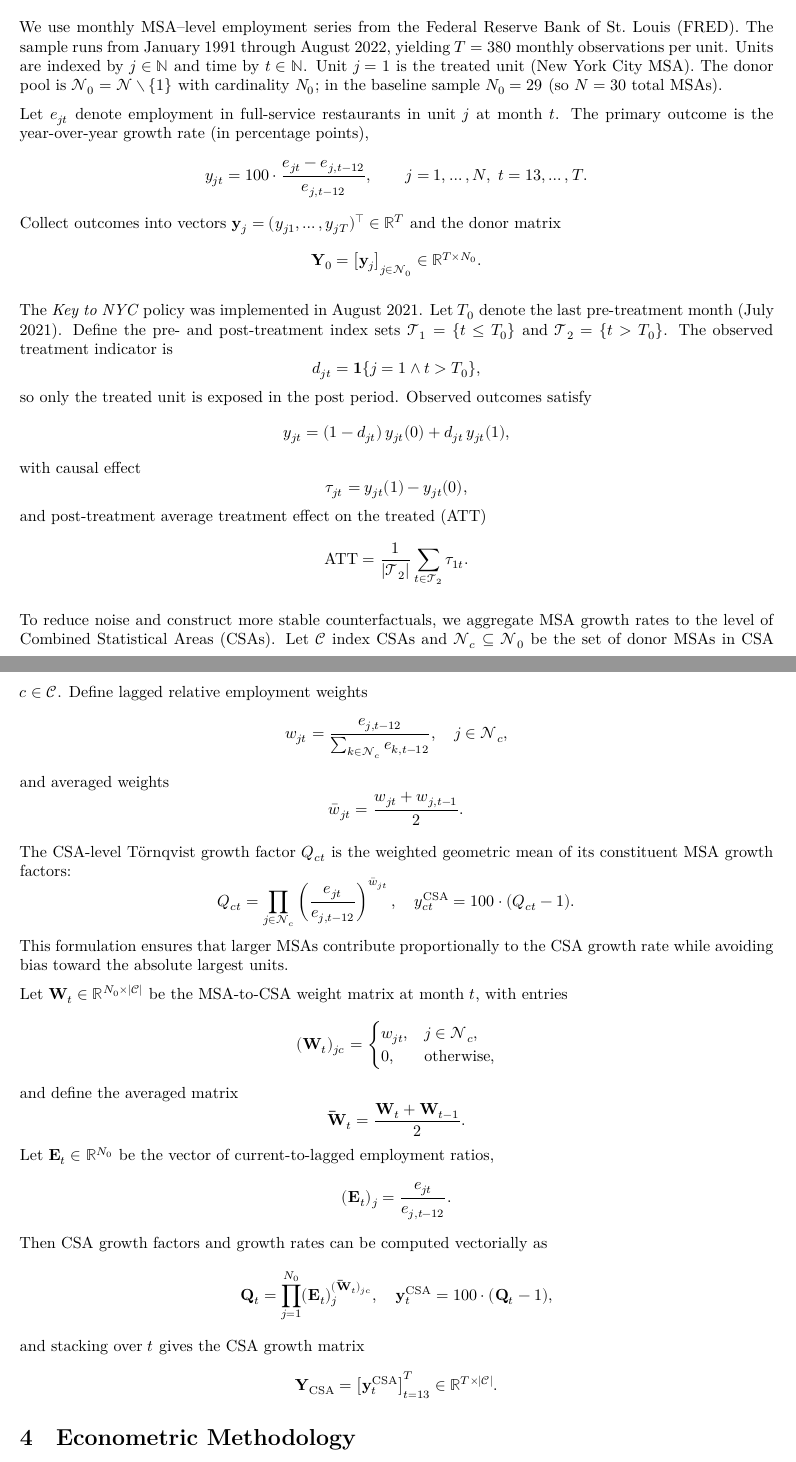
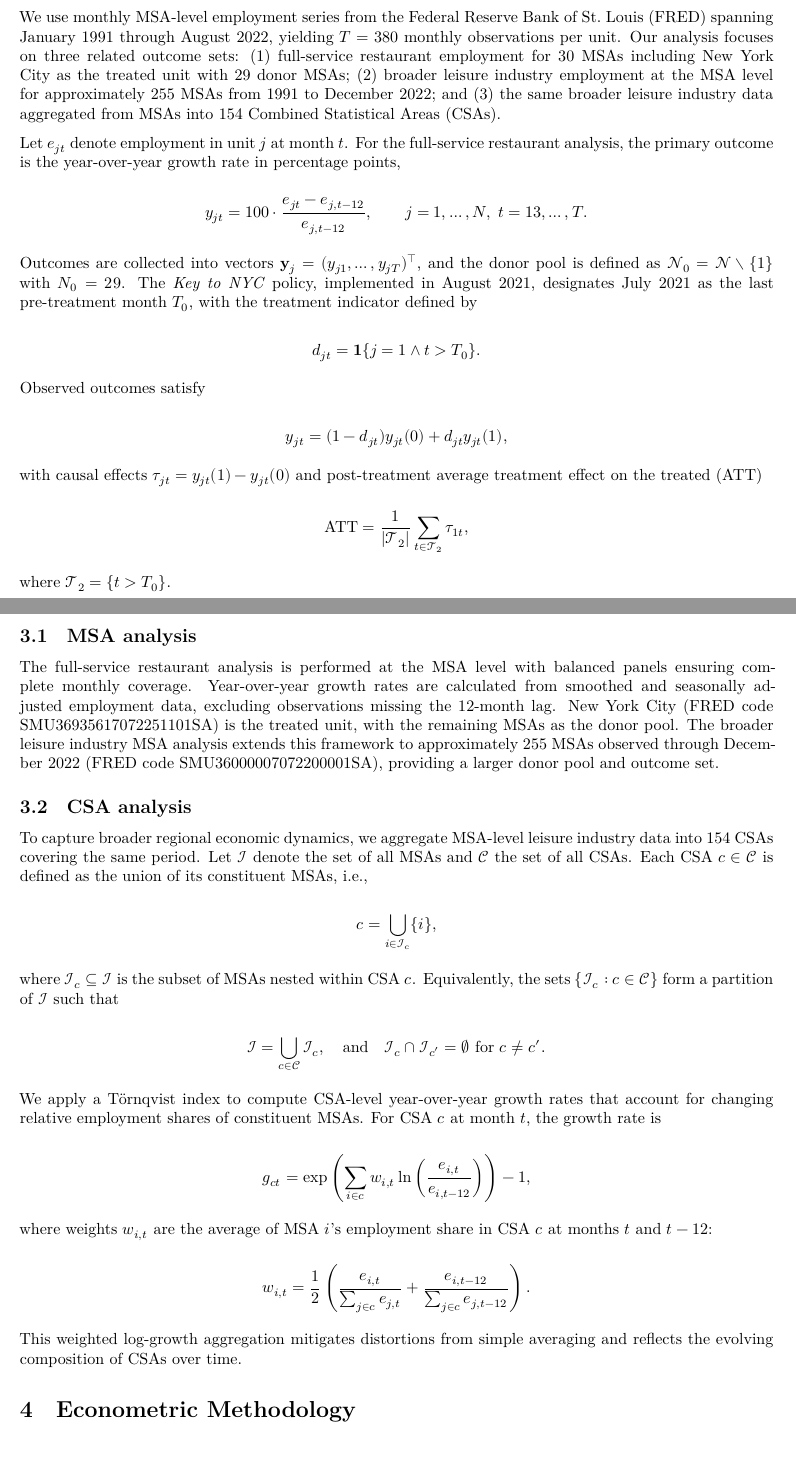
Before and after one commit to jgreathouse9/SynthWorld, a Quarto document (Paper3/Paper/paper3.qmd): two parts of pages 3 and 4 of 4, joined at a grey line, cut so that both start at the same text. Rendered offline with R 4.5, knitr and Pandoc in place of Quarto, then LaTeX, with nearby package versions; a font, style sheet, LaTeX package, included part or bibliography that could not be used is replaced or left out.

Commit message:
Update paper3.qmd

```diff
--- a/Paper3/Paper/paper3.qmd
+++ b/Paper3/Paper/paper3.qmd
@@ -65,78 +65,71 @@ Despite their creativity, most incentives had modest or short-lived effects \cit
 
 Per the above, vaccine mandates could influence employment in full-service restaurants through both supply- and demand-side channels, with theoretically ambiguous net effects. On the supply side, some workers may exit the labor force or shift sectors if unwilling to comply, especially in lower-wage service jobs where vaccine hesitancy may be higher. However, others may comply with the mandate precisely *because* they wish to keep their jobs, choosing continued employment over personal objection. That is, the employment effect may hinge less on individual preferences in isolation and more on the strength of the economic incentives at stake. Employers, meanwhile, may face frictional costs from enforcing mandates or accommodating staffing turnover. On the demand side, mandates may increase consumer confidence by signaling a safer environment, thereby encouraging more patrons to return to indoor dining. For a sector like full-service restaurants, where both interpersonal contact and discretionary spending are central, mandates could plausibly stimulate demand even as they introduce short-run supply constraints. Whether employment rises or falls in net depends on which margin dominates. In short, this analysis seeks to quantify the net effect of the mandate on restaurant employment, capturing the balance between these potentially opposing forces.
 
+
+
 # Dataset
 \label{sec:data}
 
-We use monthly MSA–level employment series from the Federal Reserve Bank of St. Louis (FRED). The sample runs from January 1991 through August 2022, yielding $T=380$ monthly observations per unit. Units are indexed by $j \in \mathbb{N}$ and time by $t \in \mathbb{N}$. Unit $j=1$ is the treated unit (New York City MSA). The donor pool is $\mathcal{N}_0 = \mathcal{N} \setminus \{1\}$ with cardinality $N_0$; in the baseline sample $N_0=29$ (so $N=30$ total MSAs).
+We use monthly MSA-level employment series from the Federal Reserve Bank of St. Louis (FRED) spanning January 1991 through August 2022, yielding $T=380$ monthly observations per unit. Our analysis focuses on three related outcome sets: (1) full-service restaurant employment for 30 MSAs including New York City as the treated unit with 29 donor MSAs; (2) broader leisure industry employment at the MSA level for approximately 255 MSAs from 1991 to December 2022; and (3) the same broader leisure industry data aggregated from MSAs into 154 Combined Statistical Areas (CSAs).
 
-Let $e_{jt}$ denote employment in full-service restaurants in unit $j$ at month $t$. The primary outcome is the year-over-year growth rate (in percentage points),
+Let $e_{jt}$ denote employment in unit $j$ at month $t$. For the full-service restaurant analysis, the primary outcome is the year-over-year growth rate in percentage points,
+
 $$
 y_{jt} = 100 \cdot \frac{e_{jt} - e_{j,t-12}}{e_{j,t-12}}, \qquad j=1,\dots,N,\; t=13,\dots,T.
 $$
-Collect outcomes into vectors $\mathbf{y}_j = (y_{j1},\dots,y_{jT})^\top \in \mathbb{R}^T$ and the donor matrix
+
+Outcomes are collected into vectors $\mathbf{y}_j = (y_{j1}, \dots, y_{jT})^\top$, and the donor pool is defined as $\mathcal{N}_0 = \mathcal{N} \setminus \{1\}$ with $N_0=29$. The *Key to NYC* policy, implemented in August 2021, designates July 2021 as the last pre-treatment month $T_0$, with the treatment indicator defined by
+
 $$
-\mathbf{Y}_0 = \big[\mathbf{y}_j\big]_{j \in \mathcal{N}_0} \in \mathbb{R}^{T \times N_0}.
+d_{jt} = \mathbf{1}\{j=1 \wedge t > T_0\}.
 $$
 
-The *Key to NYC* policy was implemented in August 2021. Let $T_0$ denote the last pre-treatment month (July 2021). Define the pre- and post-treatment index sets $\mathcal{T}_1 = \{t \le T_0\}$ and $\mathcal{T}_2 = \{t > T_0\}$. The observed treatment indicator is
+Observed outcomes satisfy
+
 $$
-d_{jt} = \mathbf{1}\{j=1 \wedge t > T_0\},
-$$
-so only the treated unit is exposed in the post period. Observed outcomes satisfy
-$$
-y_{jt} = (1-d_{jt}) \, y_{jt}(0) + d_{jt} \, y_{jt}(1),
-$$
-with causal effect
-$$
-\tau_{jt} = y_{jt}(1) - y_{jt}(0),
-$$
-and post-treatment average treatment effect on the treated (ATT)
-$$
-\text{ATT} = \frac{1}{|\mathcal{T}_2|} \sum_{t \in \mathcal{T}_2} \tau_{1t}.
+y_{jt} = (1 - d_{jt}) y_{jt}(0) + d_{jt} y_{jt}(1),
 $$
 
-To reduce noise and construct more stable counterfactuals, we aggregate MSA growth rates to the level of Combined Statistical Areas (CSAs). Let $\mathcal{C}$ index CSAs and $\mathcal{N}_c \subseteq \mathcal{N}_0$ be the set of donor MSAs in CSA $c \in \mathcal{C}$. Define lagged relative employment weights
+with causal effects $\tau_{jt} = y_{jt}(1) - y_{jt}(0)$ and post-treatment average treatment effect on the treated (ATT)
+
 $$
-w_{jt} = \frac{e_{j,t-12}}{\sum_{k \in \mathcal{N}_c} e_{k,t-12}}, \quad j \in \mathcal{N}_c,
-$$
-and averaged weights
-$$
-\bar{w}_{jt} = \frac{w_{jt} + w_{j,t-1}}{2}.
+\text{ATT} = \frac{1}{|\mathcal{T}_2|} \sum_{t \in \mathcal{T}_2} \tau_{1t},
 $$
 
-The CSA-level Törnqvist growth factor $Q_{ct}$ is the weighted geometric mean of its constituent MSA growth factors:
+where $\mathcal{T}_2 = \{t > T_0\}$.
+
+## MSA analysis
+
+The full-service restaurant analysis is performed at the MSA level with balanced panels ensuring complete monthly coverage. Year-over-year growth rates are calculated from smoothed and seasonally adjusted employment data, excluding observations missing the 12-month lag. New York City (FRED code SMU36935617072251101SA) is the treated unit, with the remaining MSAs as the donor pool. The broader leisure industry MSA analysis extends this framework to approximately 255 MSAs observed through December 2022 (FRED code SMU36000007072200001SA), providing a larger donor pool and outcome set.
+
+## CSA analysis
+
+To capture broader regional economic dynamics, we aggregate MSA-level leisure industry data into 154 CSAs covering the same period. Let $\mathcal{I}$ denote the set of all MSAs and $\mathcal{C}$ the set of all CSAs. Each CSA $c \in \mathcal{C}$ is defined as the union of its constituent MSAs, i.e.,
+
 $$
-Q_{ct} = \prod_{j \in \mathcal{N}_c} \left( \frac{e_{jt}}{e_{j,t-12}} \right)^{\bar{w}_{jt}}, \quad
-y_{ct}^{\text{CSA}} = 100 \cdot (Q_{ct}-1).
+c = \bigcup_{i \in \mathcal{I}_c} \{i\},
 $$
-This formulation ensures that larger MSAs contribute proportionally to the CSA growth rate while avoiding bias toward the absolute largest units.
 
-Let $\mathbf{W}_t \in \mathbb{R}^{N_0 \times |\mathcal{C}|}$ be the MSA-to-CSA weight matrix at month $t$, with entries
+where $\mathcal{I}_c \subseteq \mathcal{I}$ is the subset of MSAs nested within CSA $c$. Equivalently, the sets $\{\mathcal{I}_c : c \in \mathcal{C}\}$ form a partition of $\mathcal{I}$ such that
+
 $$
-(\mathbf{W}_t)_{jc} =
-\begin{cases}
-w_{jt}, & j \in \mathcal{N}_c,\\
-0, & \text{otherwise},
-\end{cases}
+\mathcal{I} = \bigcup_{c \in \mathcal{C}} \mathcal{I}_c, \quad \text{and} \quad \mathcal{I}_c \cap \mathcal{I}_{c^{\prime}} = \emptyset \text{ for } c \neq c^{\prime}.
 $$
-and define the averaged matrix
+
+We apply a Törnqvist index to compute CSA-level year-over-year growth rates that account for changing relative employment shares of constituent MSAs. For CSA $c$ at month $t$, the growth rate is
+
+
 $$
-\mathbf{\bar W}_t = \frac{\mathbf{W}_t + \mathbf{W}_{t-1}}{2}.
+g_{ct} = \exp\left( \sum_{i \in c} w_{i,t} \ln \left( \frac{e_{i,t}}{e_{i,t-12}} \right) \right) - 1,
 $$
-Let $\mathbf{E}_t \in \mathbb{R}^{N_0}$ be the vector of current-to-lagged employment ratios,
+
+where weights $w_{i,t}$ are the average of MSA $i$’s employment share in CSA $c$ at months $t$ and $t-12$:
+
 $$
-(\mathbf{E}_t)_j = \frac{e_{jt}}{e_{j,t-12}}.
+w_{i,t} = \frac{1}{2} \left( \frac{e_{i,t}}{\sum_{j \in c} e_{j,t}} + \frac{e_{i,t-12}}{\sum_{j \in c} e_{j,t-12}} \right).
 $$
-Then CSA growth factors and growth rates can be computed vectorially as
-$$
-\mathbf{Q}_t = \prod_{j=1}^{N_0} (\mathbf{E}_t)_j^{(\mathbf{\bar W}_t)_{jc}}, \quad
-\mathbf{y}_t^{\text{CSA}} = 100 \cdot (\mathbf{Q}_t - 1),
-$$
-and stacking over $t$ gives the CSA growth matrix
-$$
-\mathbf{Y}_{\text{CSA}} = \big[ \mathbf{y}_t^{\text{CSA}} \big]_{t=13}^{T} \in \mathbb{R}^{T \times |\mathcal{C}|}.
-$$
+
+This weighted log-growth aggregation mitigates distortions from simple averaging and reflects the evolving composition of CSAs over time.
 
 # Econometric Methodology
 \label{sec:method}
```
